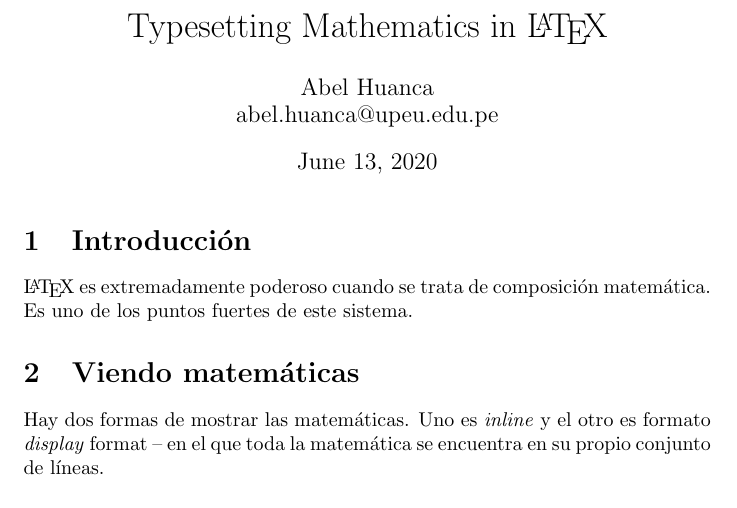
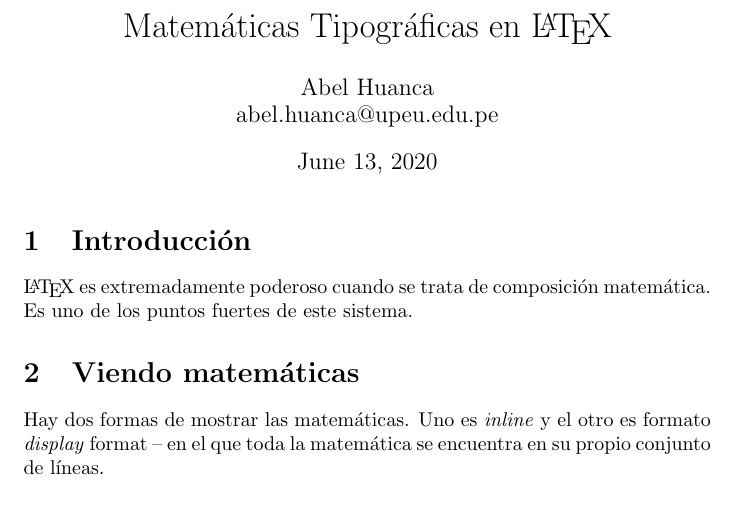
Before and after one commit to abelthf/latex-course, a LaTeX document (lesson 3/math-doc.tex): part of page 1 of 2, cut at the place of the change. Compiled offline with pdfLaTeX.

Commit message:
plantilla en español

```diff
--- a/lesson 3/math-doc.tex
+++ b/lesson 3/math-doc.tex
@@ -3,7 +3,7 @@
 
 
 \begin{document}
-\title{Typesetting Mathematics in \LaTeX}
+\title{Matemáticas Tipográficas en \LaTeX}
 \author{Abel Huanca \\ abel.huanca@upeu.edu.pe}
 \maketitle
 
```
Also changed, not shown: lesson 3/math-doc.pdf, 1 other file.
